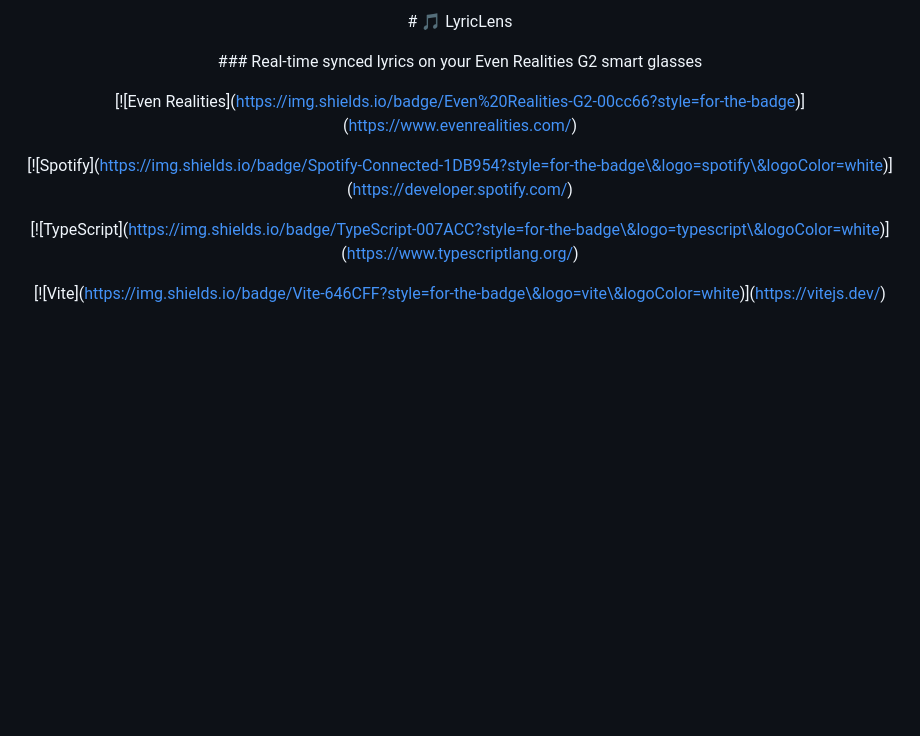
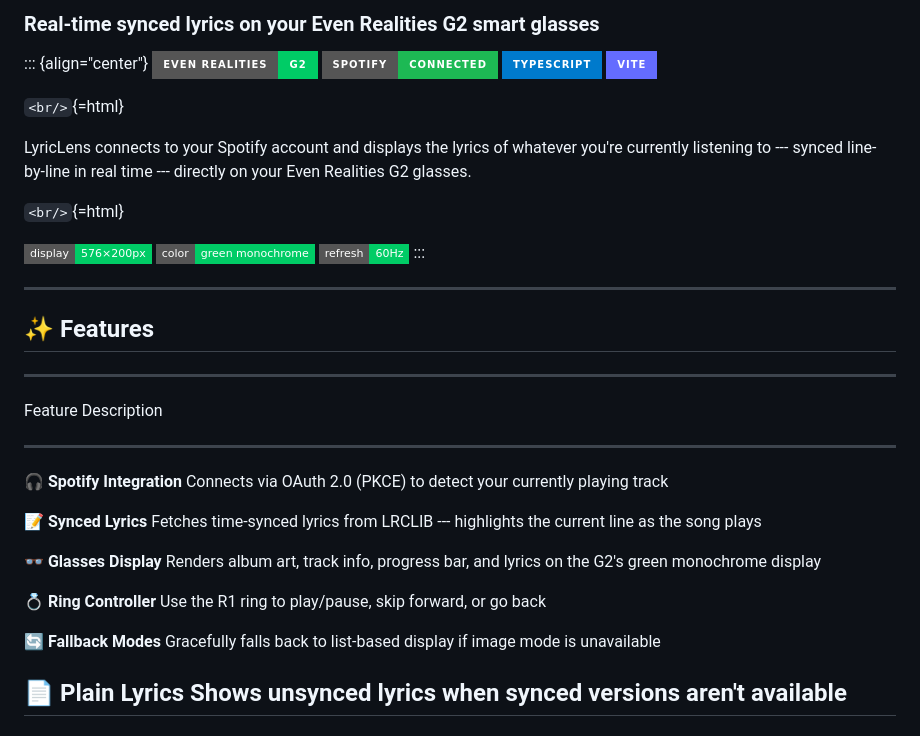
Before and after one commit to marioduartelanseros-eng/Even-realities-Lyrics, a Markdown page: README.md, the part around one of its changes. Rendered like a GitHub page; badges without logos; blank space fills up the shorter version.

```diff
--- a/README.md
+++ b/README.md
@@ -2,21 +2,53 @@
 
+### Real-time synced lyrics on your Even Realities G2 smart glasses
 
+::: {align="center"}
+[![Even
+Realities](https://img.shields.io/badge/Even%20Realities-G2-00cc66?style=for-the-badge)](https://www.evenrealities.com/)
+[![Spotify](https://img.shields.io/badge/Spotify-Connected-1DB954?style=for-the-badge&logo=spotify&logoColor=white)](https://developer.spotify.com/)
+[![TypeScript](https://img.shields.io/badge/TypeScript-007ACC?style=for-the-badge&logo=typescript&logoColor=white)](https://www.typescriptlang.org/)
+[![Vite](https://img.shields.io/badge/Vite-646CFF?style=for-the-badge&logo=vite&logoColor=white)](https://vitejs.dev/)
 
-\# 🎵 LyricLens
+`<br/>`{=html}
 
+LyricLens connects to your Spotify account and displays the lyrics of
+whatever you're currently listening to --- synced line-by-line in real
+time --- directly on your Even Realities G2 glasses.
 
+`<br/>`{=html}
 
-\### Real-time synced lyrics on your Even Realities G2 smart glasses
+![Display
+Size](https://img.shields.io/badge/display-576×200px-00cc66?style=flat-square)
+![Color](https://img.shields.io/badge/color-green%20monochrome-00cc66?style=flat-square)
+![Refresh
+Rate](https://img.shields.io/badge/refresh-60Hz-00cc66?style=flat-square)
+:::
 
+------------------------------------------------------------------------
 
+## ✨ Features
 
-\[!\[Even Realities](https://img.shields.io/badge/Even%20Realities-G2-00cc66?style=for-the-badge)](https://www.evenrealities.com/)
+  -----------------------------------------------------------------------
+  Feature                        Description
+  ------------------------------ ----------------------------------------
+  🎧 **Spotify Integration**     Connects via OAuth 2.0 (PKCE) to detect
+                                 your currently playing track
 
-\[!\[Spotify](https://img.shields.io/badge/Spotify-Connected-1DB954?style=for-the-badge\&logo=spotify\&logoColor=white)](https://developer.spotify.com/)
+  📝 **Synced Lyrics**           Fetches time-synced lyrics from LRCLIB
+                                 --- highlights the current line as the
+                                 song plays
 
-\[!\[TypeScript](https://img.shields.io/badge/TypeScript-007ACC?style=for-the-badge\&logo=typescript\&logoColor=white)](https://www.typescriptlang.org/)
+  👓 **Glasses Display**         Renders album art, track info, progress
+                                 bar, and lyrics on the G2's green
+                                 monochrome display
 
-\[!\[Vite](https://img.shields.io/badge/Vite-646CFF?style=for-the-badge\&logo=vite\&logoColor=white)](https://vitejs.dev/)
+  💍 **Ring Controller**         Use the R1 ring to play/pause, skip
+                                 forward, or go back
 
+  🔄 **Fallback Modes**          Gracefully falls back to list-based
+                                 display if image mode is unavailable
 
+  📄 **Plain Lyrics**            Shows unsynced lyrics when synced
+                                 versions aren't available
+  -----------------------------------------------------------------------
 
```
Also changed, not shown: other parts of README.md (+102 -231 lines).
